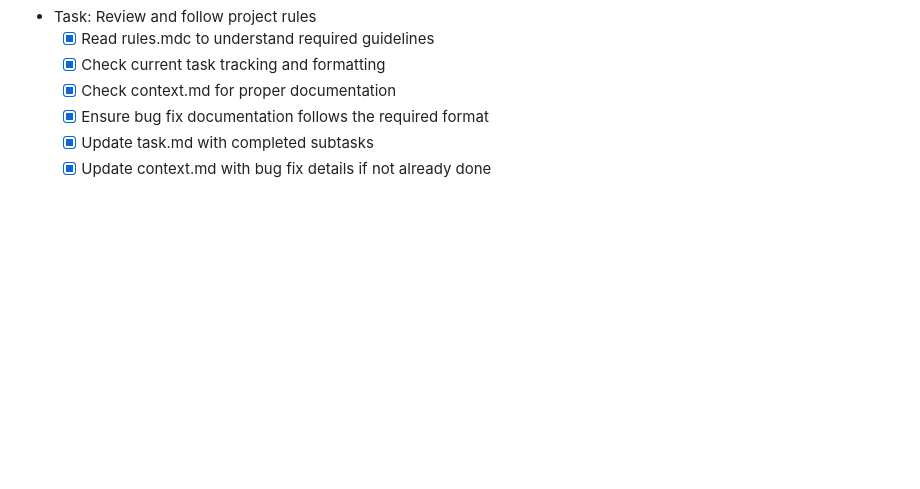
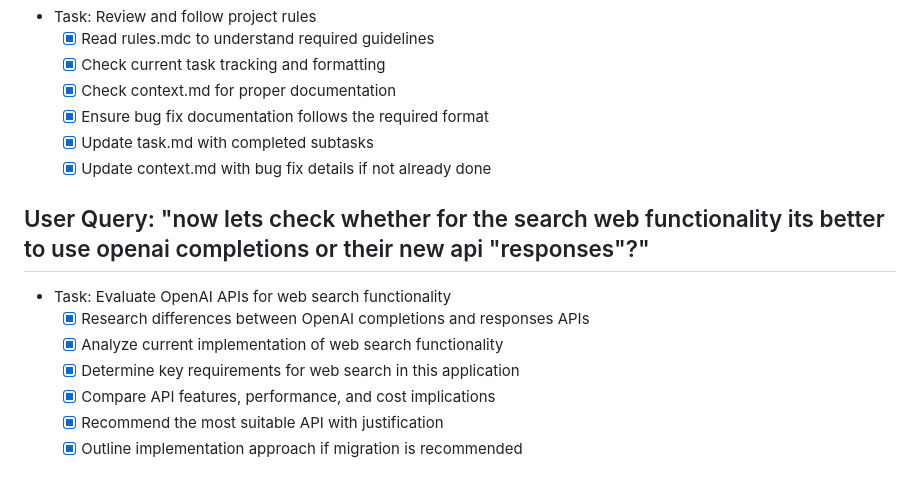
Before and after one commit to urilivshits/pageinference, a Markdown page: .user/tasks.md, the part around the change. Drawn GitHub-style; blank space fills up the shorter version.

Commit message:
Evaluate OpenAI APIs for Web Search Functionality
- Added a detailed analysis of the OpenAI Completions API versus the Responses API in context.md, highlighting the advantages of the Responses API for web search capabilities.
- Updated tasks.md to include a comprehensive evaluation task for comparing API features, performance, and cost implications, along with recommendations for implementation if migration is necessary.

```diff
--- a/.user/tasks.md
+++ b/.user/tasks.md
@@ -321,3 +321,12 @@ Notes:
   - [x] Ensure bug fix documentation follows the required format
   - [x] Update task.md with completed subtasks
   - [x] Update context.md with bug fix details if not already done
+
+## User Query: "now lets check whether for the search web functionality its better to use openai completions or their new api "responses"?"
+- Task: Evaluate OpenAI APIs for web search functionality
+  - [x] Research differences between OpenAI completions and responses APIs
+  - [x] Analyze current implementation of web search functionality
+  - [x] Determine key requirements for web search in this application
+  - [x] Compare API features, performance, and cost implications
+  - [x] Recommend the most suitable API with justification
+  - [x] Outline implementation approach if migration is recommended
```
Also changed, not shown: .user/context.md (+2 -0 lines).
